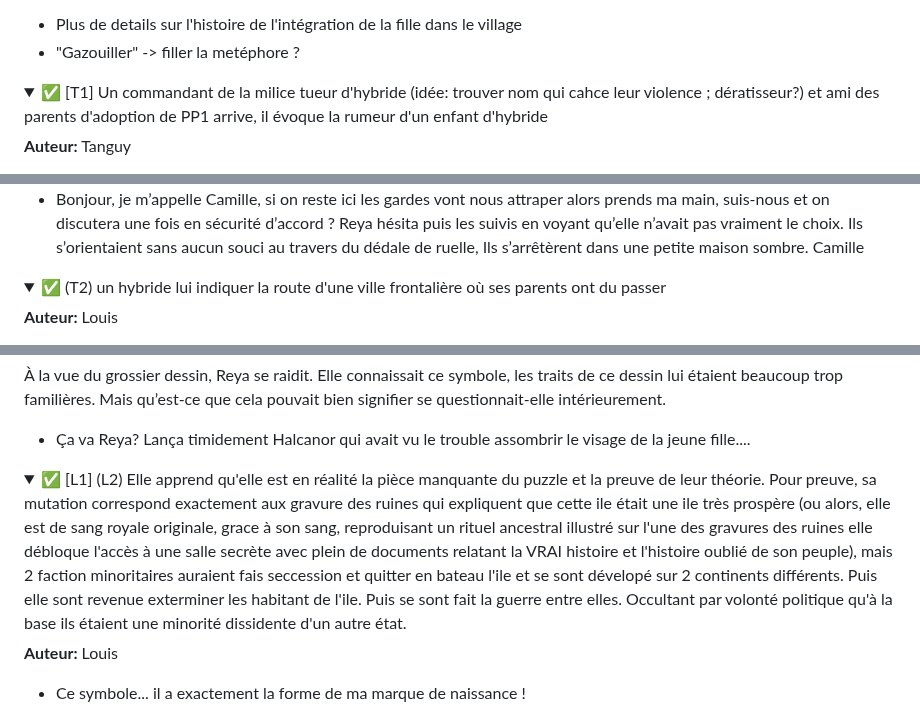
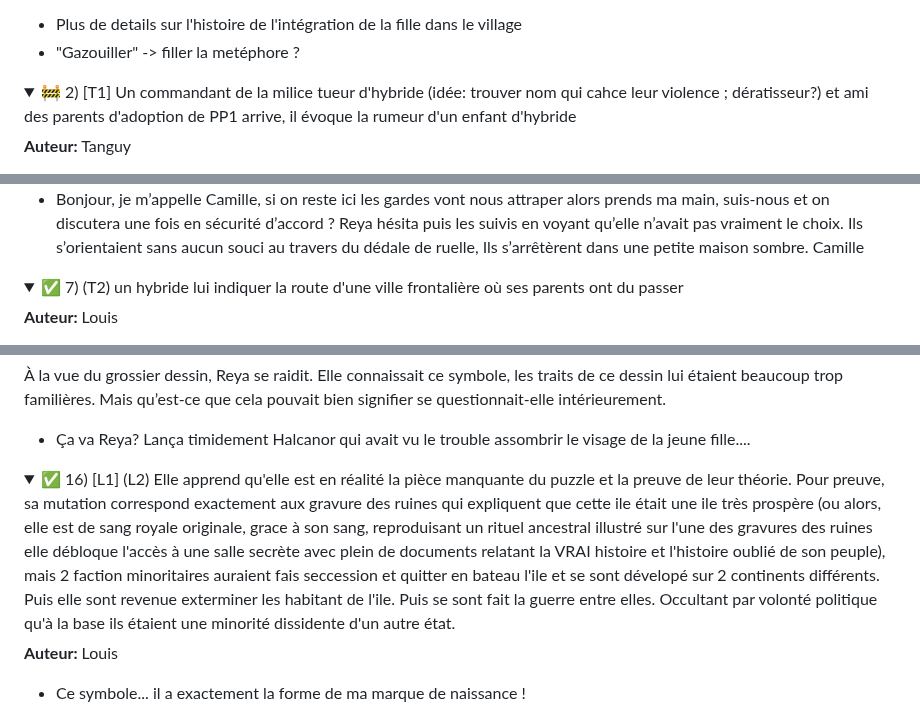
Before and after one commit to louisgeisler/PuzzleExquis, a Markdown page: 3_habillement/habillement.md, 3 parts joined by grey strips. Rendered like a GitHub page; folded sections open.

```diff
--- a/3_habillement/habillement.md
+++ b/3_habillement/habillement.md
@@ -110,7 +110,7 @@ Même si au début, la taverne vit sa clientèle se rarifier, le temps et les do
 </details></br>
 
 <details>
-<summary>✅ [T1] Un commandant de la milice tueur d'hybride (idée: trouver nom qui cahce leur violence ; dératisseur?) et ami des parents d'adoption de PP1 arrive, il évoque la rumeur d'un enfant d'hybride</summary>
+<summary>🚧 2) [T1] Un commandant de la milice tueur d'hybride (idée: trouver nom qui cahce leur violence ; dératisseur?) et ami des parents d'adoption de PP1 arrive, il évoque la rumeur d'un enfant d'hybride</summary>
 
 **Auteur:** Tanguy
 
@@ -187,7 +187,7 @@ Reya hésita puis les suivis en voyant qu’elle n’avait pas vraiment le choix
 </details></br>
 
 <details>
-<summary>✅ (T2) un hybride lui indiquer la route d'une ville frontalière où ses parents ont du passer</summary>
+<summary>✅ 7) (T2) un hybride lui indiquer la route d'une ville frontalière où ses parents ont du passer</summary>
 
 **Auteur:** Louis
 
@@ -360,7 +360,7 @@ Halcanor se mit ainsi à expliquer en détail à Reya tout ce qu’il avait pu c
 </details></br>
 
 <details>
-<summary>✅ [L1] (L2) Elle apprend qu'elle est en réalité la pièce manquante du puzzle et la preuve de leur théorie. Pour preuve, sa mutation correspond exactement aux gravure des ruines qui expliquent que cette ile était une ile très prospère (ou alors, elle est de sang royale originale, grace à son sang, reproduisant un rituel ancestral illustré sur l'une des gravures des ruines elle débloque l'accès à une salle secrète avec plein de documents relatant la VRAI histoire et l'histoire oublié de son peuple), mais 2 faction minoritaires auraient fais seccession et quitter en bateau l'ile et se sont dévelopé sur 2 continents différents. Puis elle sont revenue exterminer les habitant de l'ile. Puis se sont fait la guerre entre elles. Occultant par volonté politique qu'à la base ils étaient une minorité dissidente d'un autre état.</summary>
+<summary>✅ 16) [L1] (L2) Elle apprend qu'elle est en réalité la pièce manquante du puzzle et la preuve de leur théorie. Pour preuve, sa mutation correspond exactement aux gravure des ruines qui expliquent que cette ile était une ile très prospère (ou alors, elle est de sang royale originale, grace à son sang, reproduisant un rituel ancestral illustré sur l'une des gravures des ruines elle débloque l'accès à une salle secrète avec plein de documents relatant la VRAI histoire et l'histoire oublié de son peuple), mais 2 faction minoritaires auraient fais seccession et quitter en bateau l'ile et se sont dévelopé sur 2 continents différents. Puis elle sont revenue exterminer les habitant de l'ile. Puis se sont fait la guerre entre elles. Occultant par volonté politique qu'à la base ils étaient une minorité dissidente d'un autre état.</summary>
 
 **Auteur:** Louis
 
```
Also changed, not shown: other parts of 3_habillement/habillement.md (+21 -21 lines).
